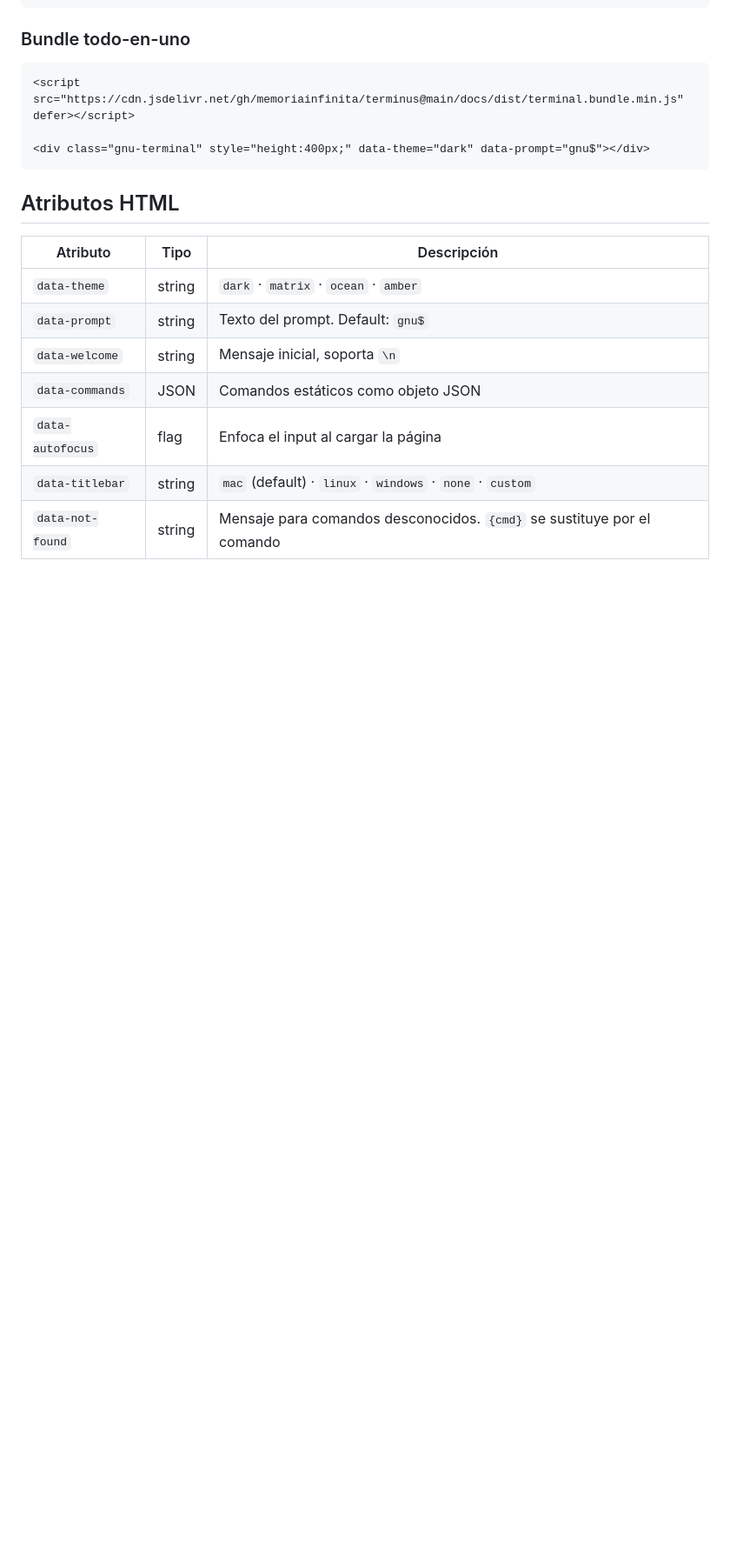
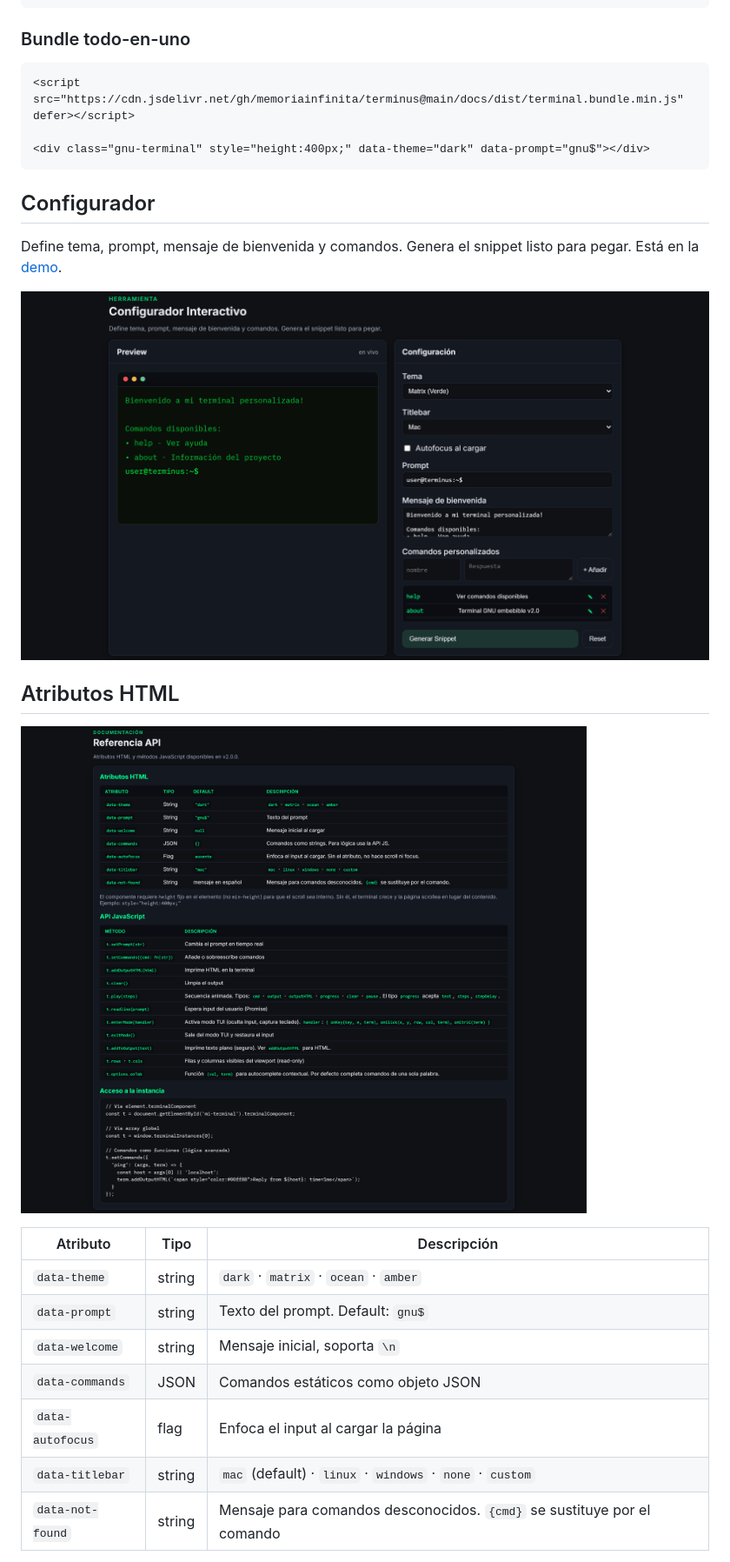
Before and after one commit to memoriainfinita/terminus, a Markdown page: README.md, the part around the change. Shown at 87% size. GitHub-like rendering; pictures changed too: docs/terminus-api.png (added), docs/terminus-configurator.png (added); blank space fills up the shorter version.

Commit message:
docs: add configurator section and API reference screenshot
Co-Authored-By: Claude Opus 5.5 <noreply@anthropic.com>
Claude-Session: https://claude.ai/code/session_01HnLzpDGR1vSjmr97MgNN8R

````diff
--- a/README.md
+++ b/README.md
@@ -32,7 +32,15 @@ Terminal embebible para la web. Vanilla HTML/CSS/JS — sin dependencias, sin fr
 <div class="gnu-terminal" style="height:400px;" data-theme="dark" data-prompt="gnu$"></div>
 ```
 
+## Configurador
+
+Define tema, prompt, mensaje de bienvenida y comandos. Genera el snippet listo para pegar. Está en la [demo](https://memoriainfinita.github.io/terminus/#demo).
+
+![El configurador interactivo de la demo: preview en vivo a la izquierda y, a la derecha, tema, titlebar, prompt, mensaje de bienvenida y comandos personalizados](docs/terminus-configurator.png)
+
 ## Atributos HTML
+
+![La referencia API de la demo: tabla de atributos HTML, tabla de métodos JavaScript y acceso a la instancia](docs/terminus-api.png)
 
 | Atributo | Tipo | Descripción |
 |----------|------|-------------|
````
